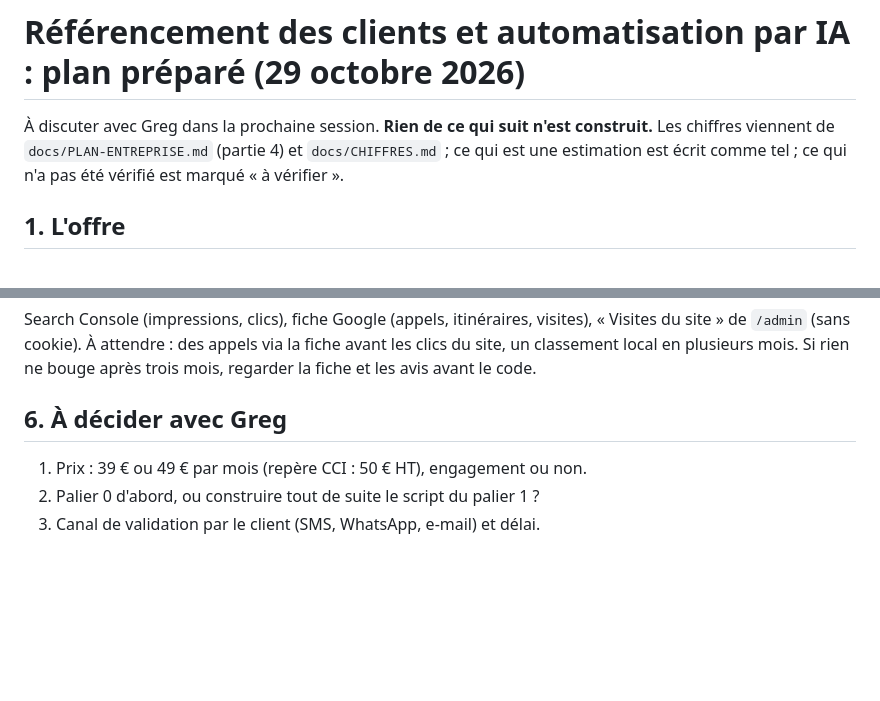
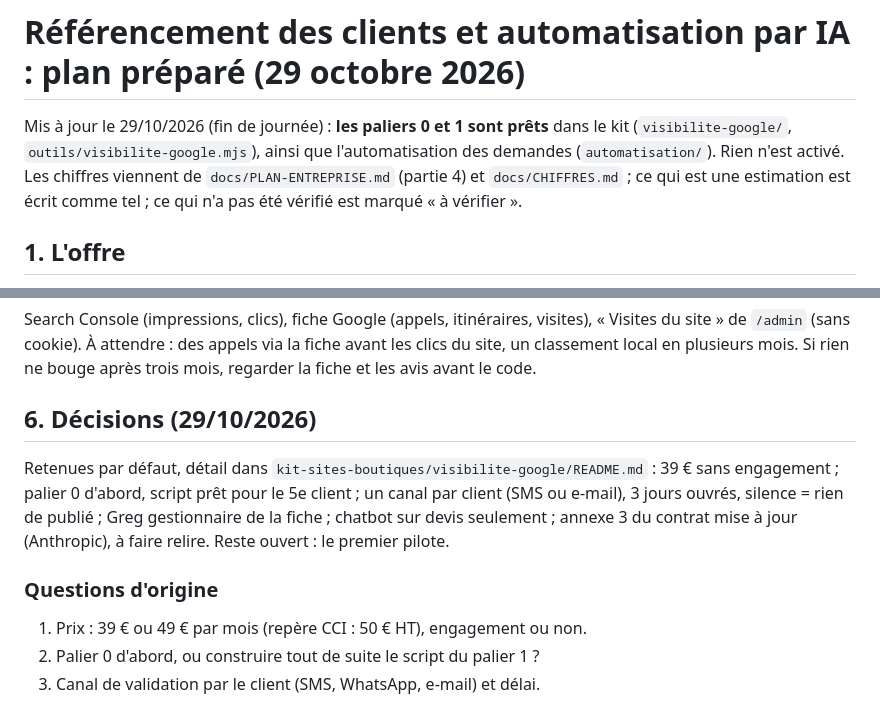
Before and after one commit to gregoiremuel/site-atelier-muel, a Markdown page: docs/PLAN-REFERENCEMENT-IA.md, 2 parts joined by grey strips. Rendered like a GitHub page; blank space fills up the shorter version.

```diff
--- a/docs/PLAN-REFERENCEMENT-IA.md
+++ b/docs/PLAN-REFERENCEMENT-IA.md
@@ -1,6 +1,6 @@
 # Référencement des clients et automatisation par IA : plan préparé (29 octobre 2026)
 
-À discuter avec Greg dans la prochaine session. **Rien de ce qui suit n'est construit.** Les chiffres viennent de `docs/PLAN-ENTREPRISE.md` (partie 4) et `docs/CHIFFRES.md` ; ce qui est une estimation est écrit comme tel ; ce qui n'a pas été vérifié est marqué « à vérifier ».
+Mis à jour le 29/10/2026 (fin de journée) : **les paliers 0 et 1 sont prêts** dans le kit (`visibilite-google/`, `outils/visibilite-google.mjs`), ainsi que l'automatisation des demandes (`automatisation/`). Rien n'est activé. Les chiffres viennent de `docs/PLAN-ENTREPRISE.md` (partie 4) et `docs/CHIFFRES.md` ; ce qui est une estimation est écrit comme tel ; ce qui n'a pas été vérifié est marqué « à vérifier ».
 
 ## 1. L'offre
 **Visibilité Google, 39 € par mois, sans engagement, vendable sans site** (proposition à valider). Repères du marché (sources tierces) : CCI des Landes 50 € HT par mois, agences de 150 à 800 € par mois, Solocal environ 300 € par an. Net après cotisations (25,6 %) : environ 29 € pour une heure de travail. Ce que le client reçoit chaque mois :
@@ -31,7 +31,10 @@ Pas de faux avis. Chaque texte publié est relu par le client. Mêmes nom, adres
 ## 5. Mesure
 Search Console (impressions, clics), fiche Google (appels, itinéraires, visites), « Visites du site » de `/admin` (sans cookie). À attendre : des appels via la fiche avant les clics du site, un classement local en plusieurs mois. Si rien ne bouge après trois mois, regarder la fiche et les avis avant le code.
 
-## 6. À décider avec Greg
+## 6. Décisions (29/10/2026)
+Retenues par défaut, détail dans `kit-sites-boutiques/visibilite-google/README.md` : 39 € sans engagement ; palier 0 d'abord, script prêt pour le 5e client ; un canal par client (SMS ou e-mail), 3 jours ouvrés, silence = rien de publié ; Greg gestionnaire de la fiche ; chatbot sur devis seulement ; annexe 3 du contrat mise à jour (Anthropic), à faire relire. Reste ouvert : le premier pilote.
+
+### Questions d'origine
 1. Prix : 39 € ou 49 € par mois (repère CCI : 50 € HT), engagement ou non.
 2. Palier 0 d'abord, ou construire tout de suite le script du palier 1 ?
 3. Canal de validation par le client (SMS, WhatsApp, e-mail) et délai.
```
Also changed, not shown: docs/REPRISE.md (+27 -19 lines), docs/modeles/06-script-visite-et-diagnostic.md (+1 -0 lines).
